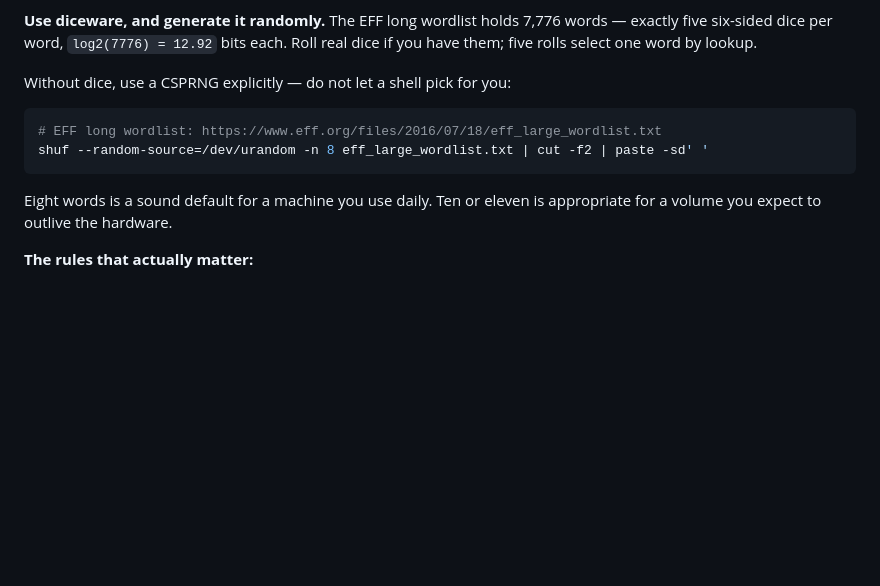
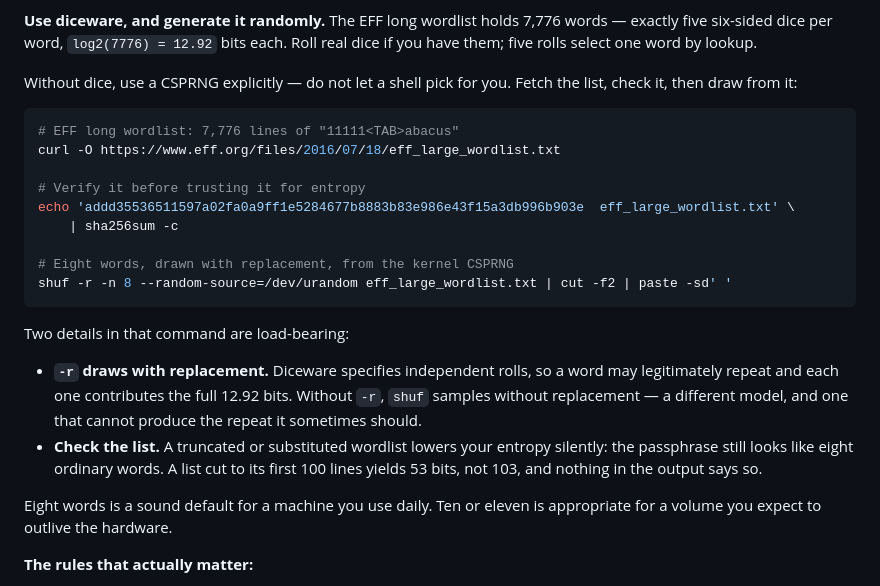
Before and after one commit to doug445/AsahiLocker, a Markdown page: README.md, the part around the change. Rendered like a GitHub page; blank space fills up the shorter version.

Commit message:
README: fix diceware snippet - fetch, verify, draw with -r

````diff
--- a/README.md
+++ b/README.md
@@ -456,12 +456,30 @@ while it costs you two extra words, not as a prediction that anyone will do this
 words — exactly five six-sided dice per word, `log2(7776) = 12.92` bits each.
 Roll real dice if you have them; five rolls select one word by lookup.
 
-Without dice, use a CSPRNG explicitly — do not let a shell pick for you:
+Without dice, use a CSPRNG explicitly — do not let a shell pick for you. Fetch
+the list, check it, then draw from it:
 
 ```bash
-# EFF long wordlist: https://www.eff.org/files/2016/07/18/eff_large_wordlist.txt
-shuf --random-source=/dev/urandom -n 8 eff_large_wordlist.txt | cut -f2 | paste -sd' '
+# EFF long wordlist: 7,776 lines of "11111<TAB>abacus"
+curl -O https://www.eff.org/files/2016/07/18/eff_large_wordlist.txt
+
+# Verify it before trusting it for entropy
+echo 'addd35536511597a02fa0a9ff1e5284677b8883b83e986e43f15a3db996b903e  eff_large_wordlist.txt' \
+    | sha256sum -c
+
+# Eight words, drawn with replacement, from the kernel CSPRNG
+shuf -r -n 8 --random-source=/dev/urandom eff_large_wordlist.txt | cut -f2 | paste -sd' '
 ```
+
+Two details in that command are load-bearing:
+
+- **`-r` draws with replacement.** Diceware specifies independent rolls, so a
+  word may legitimately repeat and each one contributes the full 12.92 bits.
+  Without `-r`, `shuf` samples without replacement — a different model, and one
+  that cannot produce the repeat it sometimes should.
+- **Check the list.** A truncated or substituted wordlist lowers your entropy
+  silently: the passphrase still looks like eight ordinary words. A list cut to
+  its first 100 lines yields 53 bits, not 103, and nothing in the output says so.
 
 Eight words is a sound default for a machine you use daily. Ten or eleven is
 appropriate for a volume you expect to outlive the hardware.
````
